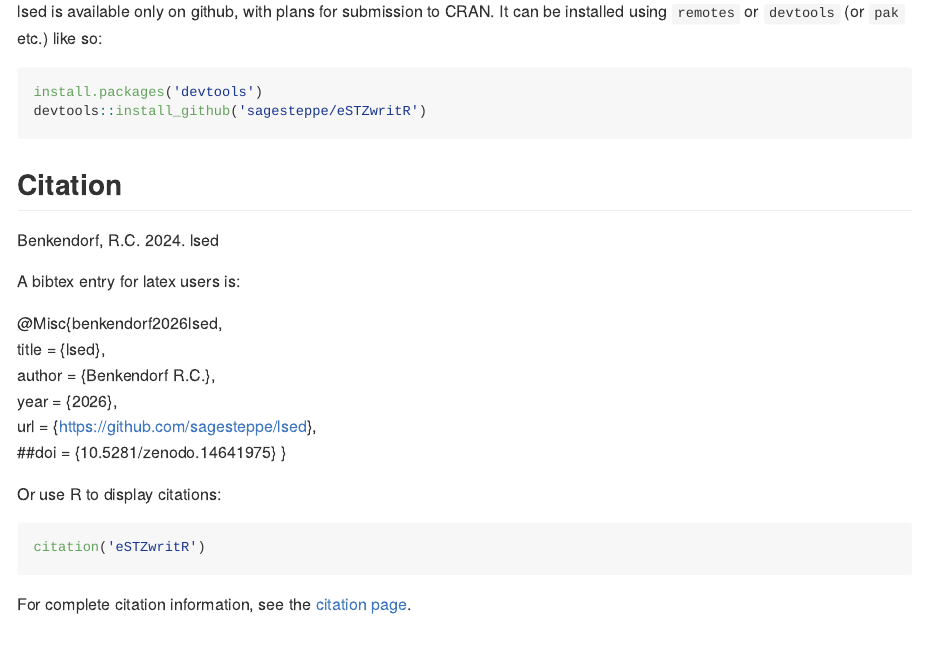
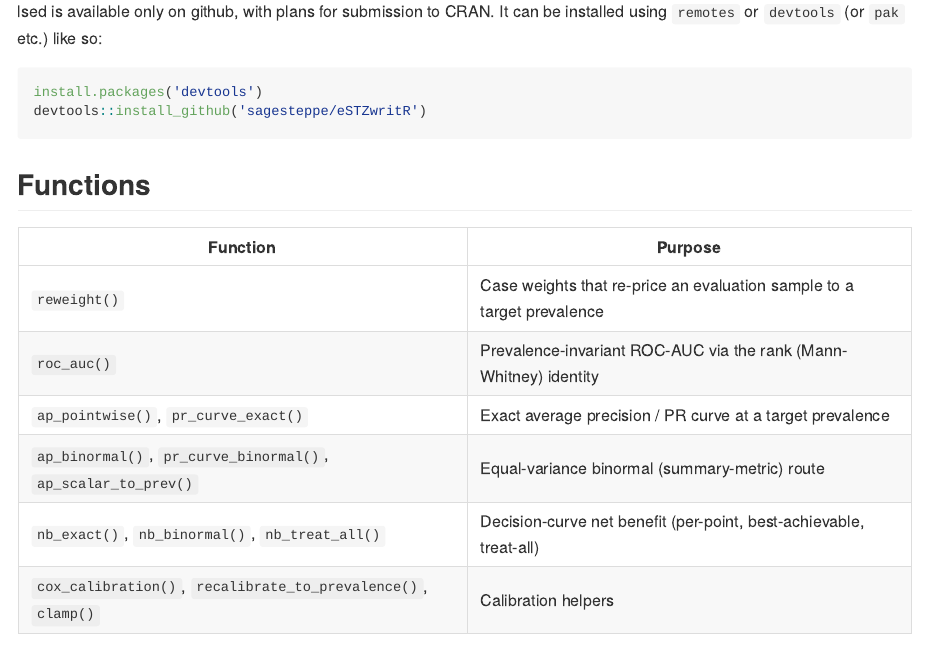
Before and after one commit to sagesteppe/lsed, an R Markdown document (README.Rmd): the page in a window 1100 px wide, from 430 px down. Rendered offline with R 4.5, knitr and Pandoc, with nearby package versions; some code elsewhere in the file could not run offline.

Commit message:
readme draft

````diff
--- a/README.Rmd
+++ b/README.Rmd
@@ -45,6 +45,18 @@ install.packages('devtools')
 devtools::install_github('sagesteppe/eSTZwritR')
 ```
 
+## Functions
+
+| Function | Purpose |
+|---|---|
+| `reweight()` | Case weights that re-price an evaluation sample to a target prevalence |
+| `roc_auc()` | Prevalence-invariant ROC-AUC via the rank (Mann-Whitney) identity |
+| `ap_pointwise()`, `pr_curve_exact()` | Exact average precision / PR curve at a target prevalence |
+| `ap_binormal()`, `pr_curve_binormal()`, `ap_scalar_to_prev()` | Equal-variance binormal (summary-metric) route |
+| `nb_exact()`, `nb_binormal()`, `nb_treat_all()` | Decision-curve net benefit (per-point, best-achievable, treat-all) |
+| `cox_calibration()`, `recalibrate_to_prevalence()`, `clamp()` | Calibration helpers |
+
+
 ## Citation
 
 Benkendorf, R.C. 2024. lsed
````
